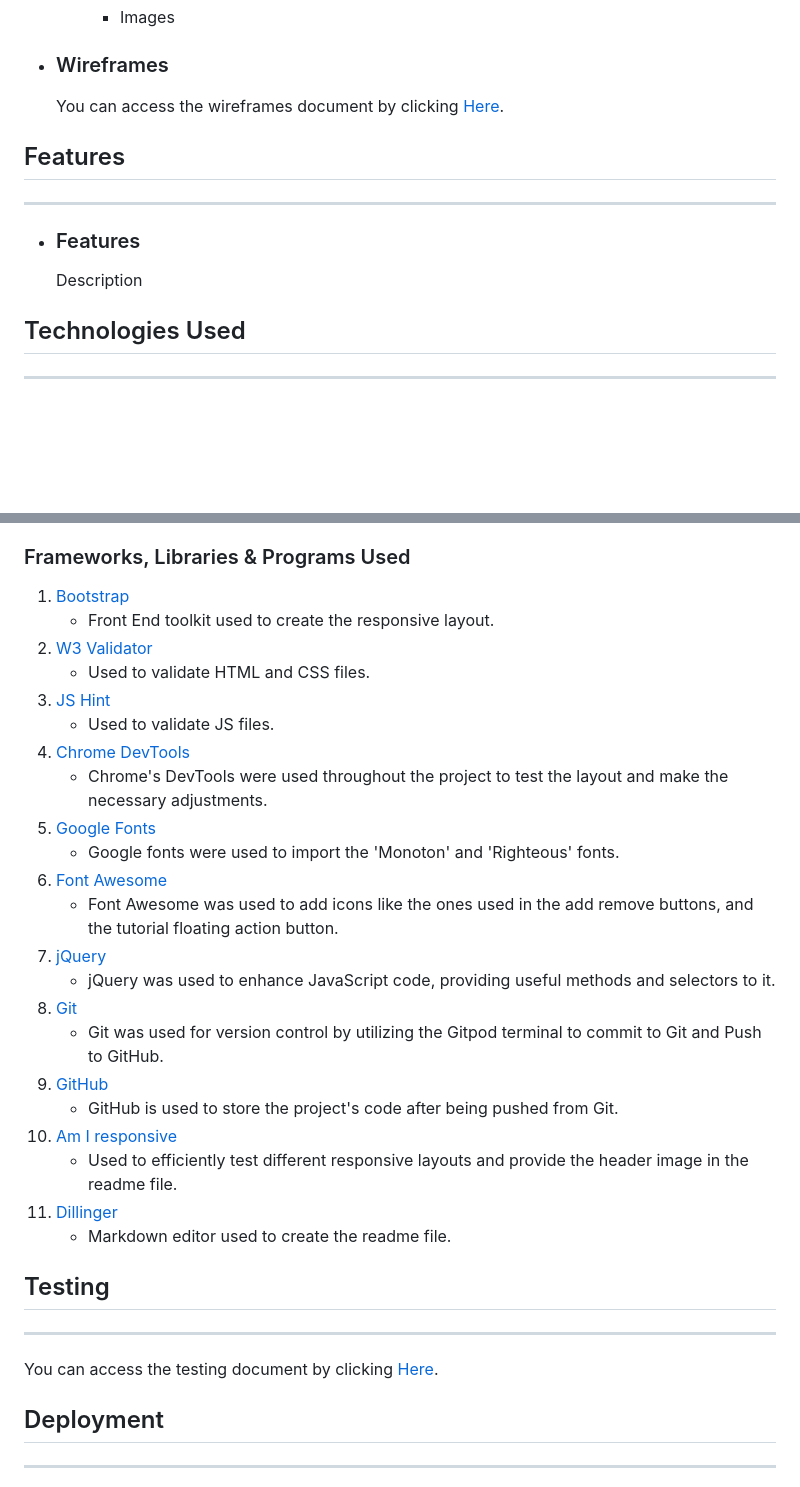
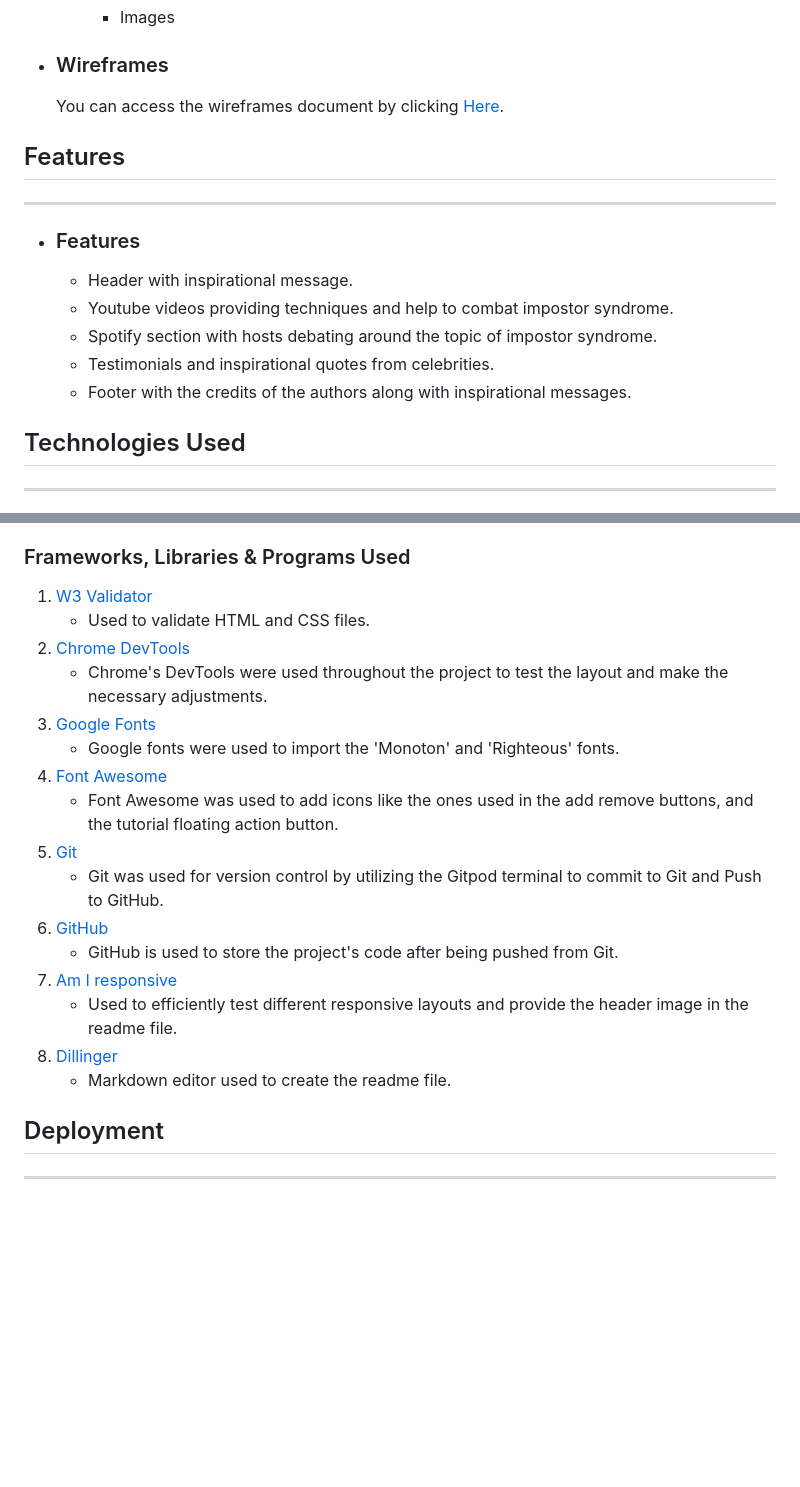
Before and after one commit to devancadman/hackathon_women_in_tech, a Markdown page: README.md, 2 parts joined by grey strips. GitHub-like rendering; blank space fills up the shorter version.

```diff
--- a/README.md
+++ b/README.md
@@ -31,7 +33,11 @@
 ---
 
 -  ### Features
-    Description
+    - Header with inspirational message.
+    - Youtube videos providing techniques and help to combat impostor syndrome.
+    - Spotify section with hosts debating around the topic of impostor syndrome.
+    - Testimonials and inspirational quotes from celebrities.
+    - Footer with the credits of the authors along with inspirational messages.
 
 ## Technologies Used
 
@@ -45,20 +50,14 @@
 
 ### Frameworks, Libraries & Programs Used
 
-1. [Bootstrap](https://getbootstrap.com/)
-    - Front End toolkit used to create the responsive layout.
 1. [W3 Validator](https://validator.w3.org)
     - Used to validate HTML and CSS files.
-1. [JS Hint](https://jshint.com)
-    - Used to validate JS files.
 1. [Chrome DevTools](https://developer.chrome.com/docs/devtools/)
     - Chrome's DevTools were used throughout the project to test the layout and make the necessary adjustments.
 1. [Google Fonts](https://fonts.google.com)
     - Google fonts were used to import the 'Monoton' and 'Righteous' fonts.
 1. [Font Awesome](https://fontawesome.com)
     - Font Awesome was used to add icons like the ones used in the add remove buttons, and the tutorial floating action button.
-1. [jQuery](https://jquery.com)
-    - jQuery was used to enhance JavaScript code, providing useful methods and selectors to it.
 1. [Git](https://git-scm.com)
     - Git was used for version control by utilizing the Gitpod terminal to commit to Git and Push to GitHub.
 1. [GitHub](https://github.com)
@@ -67,11 +66,6 @@
     - Used to efficiently test different responsive layouts and provide the header image in the readme file.
 1. [Dillinger](http://dillinger.io)
     - Markdown editor used to create the readme file.
-
-## Testing
-
----
-You can access the testing document by clicking [Here](path).
 
 ## Deployment
 
```
Also changed, not shown: other parts of README.md (+15 -15 lines), docs/readme/am-i-responsive.png (added).
